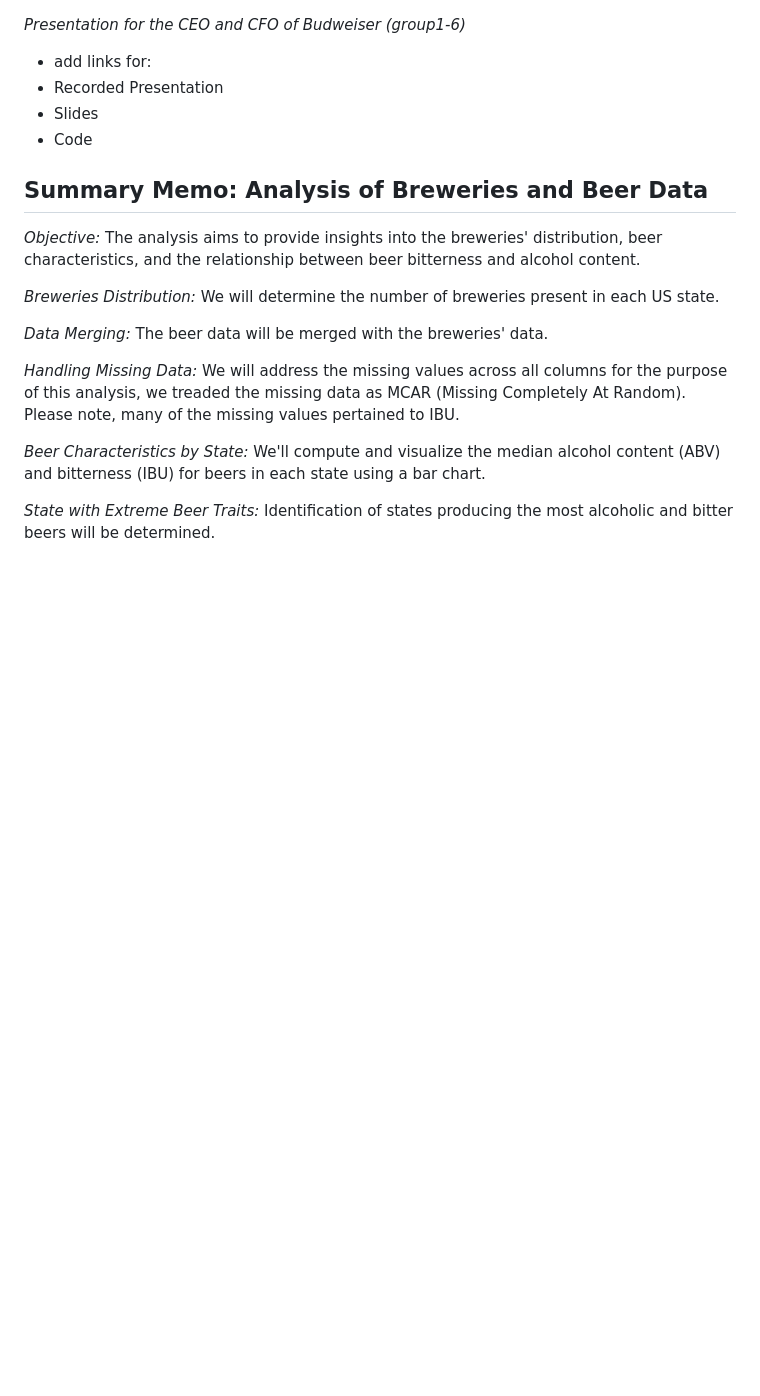
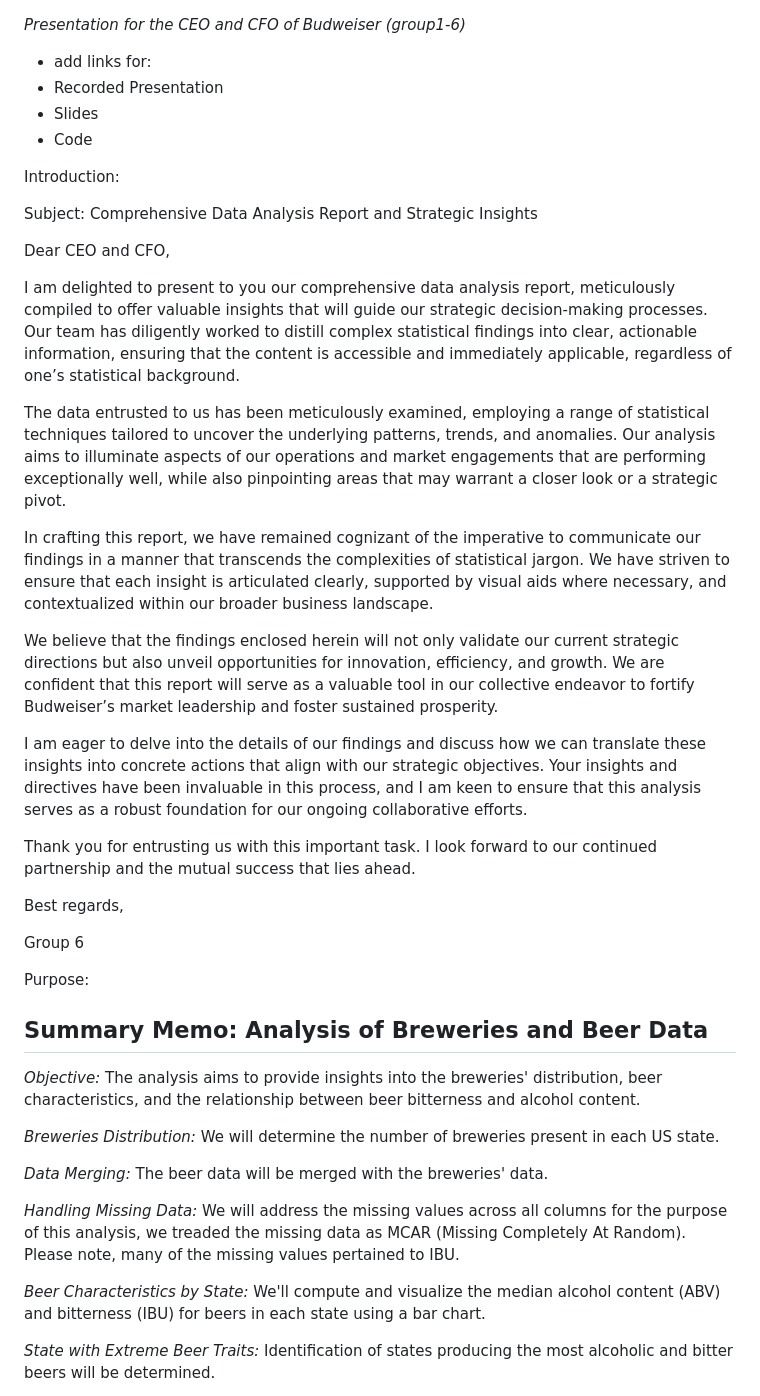
Before and after one commit to jjsmu/budweiser-casestudy, a Markdown page: README.md, the part around the change. GitHub-like rendering; blank space fills up the shorter version.

Commit message:
Update README.md
Add introduction and purpose

```diff
--- a/README.md
+++ b/README.md
@@ -6,6 +6,29 @@
 - Slides
 - Code
 
+Introduction:
+
+Subject: Comprehensive Data Analysis Report and Strategic Insights
+
+Dear CEO and CFO,
+
+I am delighted to present to you our comprehensive data analysis report, meticulously compiled to offer valuable insights that will guide our strategic decision-making processes. Our team has diligently worked to distill complex statistical findings into clear, actionable information, ensuring that the content is accessible and immediately applicable, regardless of one’s statistical background.
+
+The data entrusted to us has been meticulously examined, employing a range of statistical techniques tailored to uncover the underlying patterns, trends, and anomalies. Our analysis aims to illuminate aspects of our operations and market engagements that are performing exceptionally well, while also pinpointing areas that may warrant a closer look or a strategic pivot.
+
+In crafting this report, we have remained cognizant of the imperative to communicate our findings in a manner that transcends the complexities of statistical jargon. We have striven to ensure that each insight is articulated clearly, supported by visual aids where necessary, and contextualized within our broader business landscape.
+
+We believe that the findings enclosed herein will not only validate our current strategic directions but also unveil opportunities for innovation, efficiency, and growth. We are confident that this report will serve as a valuable tool in our collective endeavor to fortify Budweiser’s market leadership and foster sustained prosperity.
+
+I am eager to delve into the details of our findings and discuss how we can translate these insights into concrete actions that align with our strategic objectives. Your insights and directives have been invaluable in this process, and I am keen to ensure that this analysis serves as a robust foundation for our ongoing collaborative efforts.
+
+Thank you for entrusting us with this important task. I look forward to our continued partnership and the mutual success that lies ahead.
+
+Best regards,
+
+Group 6
+
+Purpose:
 
 ## Summary Memo: Analysis of Breweries and Beer Data
 *Objective:* The analysis aims to provide insights into the breweries' distribution, beer characteristics, and the relationship between beer bitterness and alcohol content.
```
